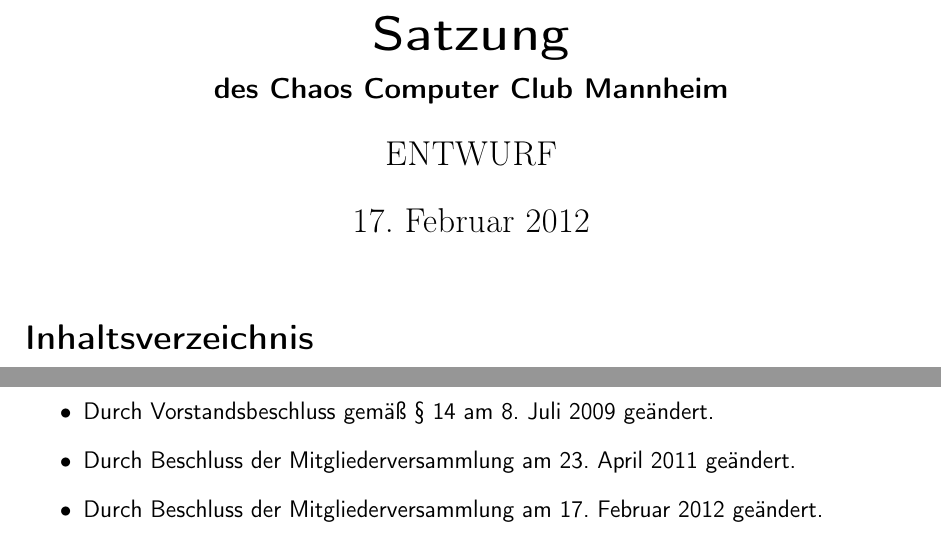
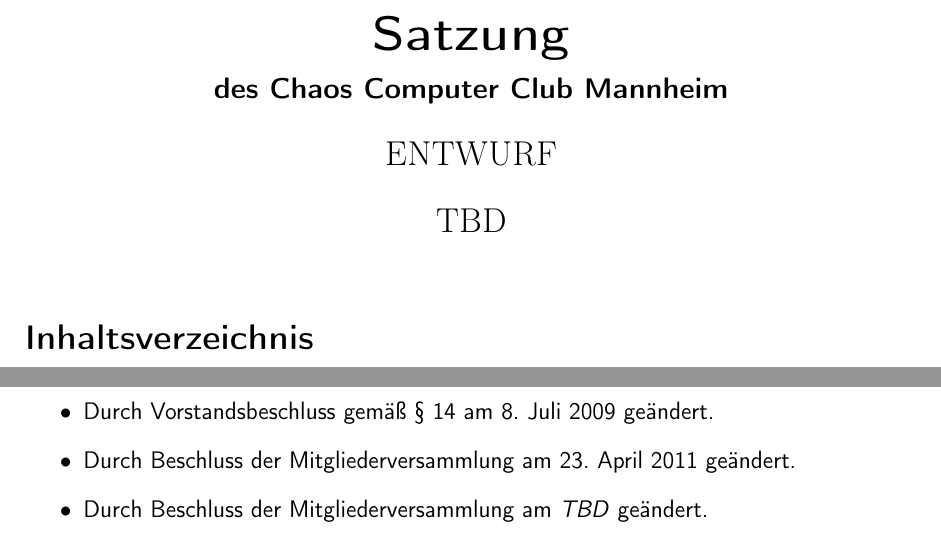
Before and after one commit to C3MA/satzung, a LaTeX document (Satzung.tex): two parts of pages 1 and 8 of 8, joined at a grey line, cut so that both start at the same text. Compiled offline with pdfLaTeX; the source files are stored in an older character set and shown here as Unicode.

Commit message:
Datum der Beschlussfassung entfernt, da nicht beschlossen.

```diff
--- a/Satzung.tex
+++ b/Satzung.tex
@@ -6,7 +6,7 @@
 \title{Satzung}
 \subtitle{des Chaos Computer Club Mannheim}
 \author{ENTWURF}
-\date{17. Februar 2012}
+\date{TBD}
 
 \renewcommand*\thesection{\S~\arabic{section}}
 \KOMAoptions{toc=flat}
@@ -169,6 +169,6 @@
 	\item Die vorstehende Satzung wurde durch die Mitgliederversammlung vom 3. April 2009 neu gefasst.
 	\item Durch Vorstandsbeschluss gemäß \ref{ermaechtigung} am 8. Juli 2009 geändert.
 	\item Durch Beschluss der Mitgliederversammlung am 23. April 2011 geändert.
-	\item Durch Beschluss der Mitgliederversammlung am 17. Februar 2012 geändert.
+	\item Durch Beschluss der Mitgliederversammlung am \textit{TBD} geändert.
 \end{itemize}
 \end{document}
```
Also changed, not shown: Satzung.pdf.
